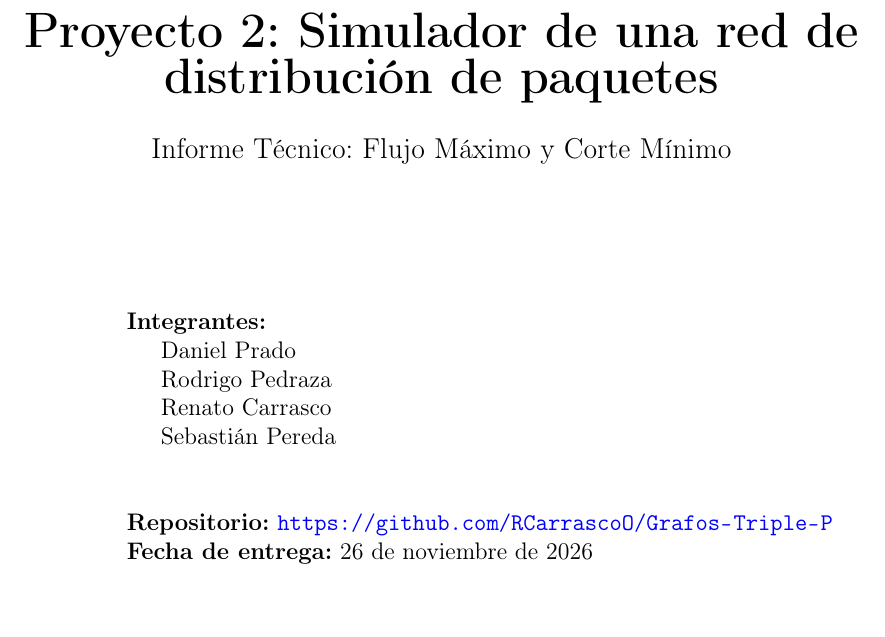
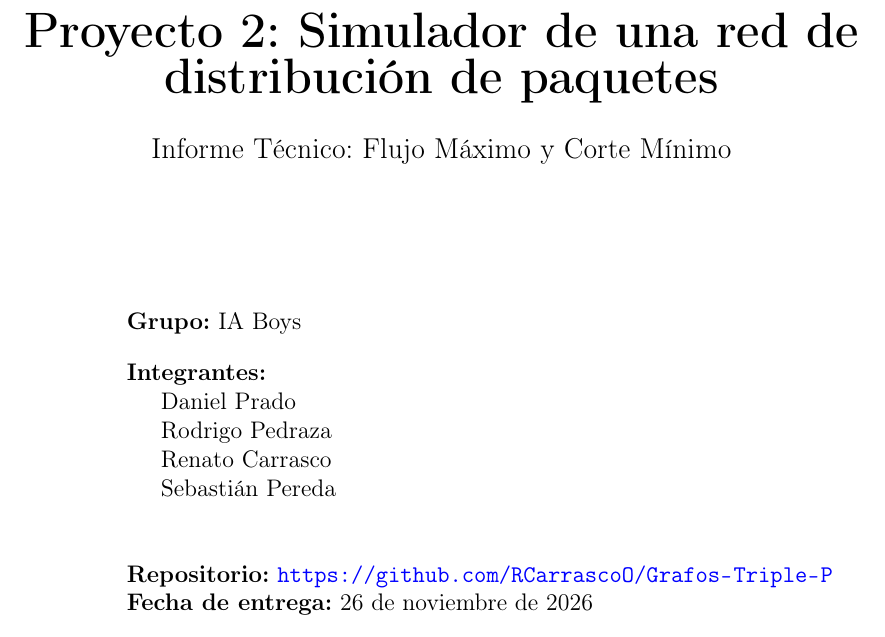
Before and after one commit to RCarrascoO/Grafos-Triple-P, a LaTeX document (docs/informe/informe.tex): part of page 1 of 21, cut so that both start at the same text. Compiled offline with pdfLaTeX.

Commit message:
Nombre del grupo en el Informe tecnico

```diff
--- a/docs/informe/informe.tex
+++ b/docs/informe/informe.tex
@@ -70,6 +70,7 @@
   {\large Informe Técnico: Flujo Máximo y Corte Mínimo}\\[2.5cm]
 
   \begin{flushleft}
+    \hspace{2.2cm}\textbf{Grupo:} IA Boys\\[0.4cm]
     \hspace{2.2cm}\textbf{Integrantes:}\\
     \hspace{2.8cm}Daniel Prado\\
     \hspace{2.8cm}Rodrigo Pedraza\\
```
